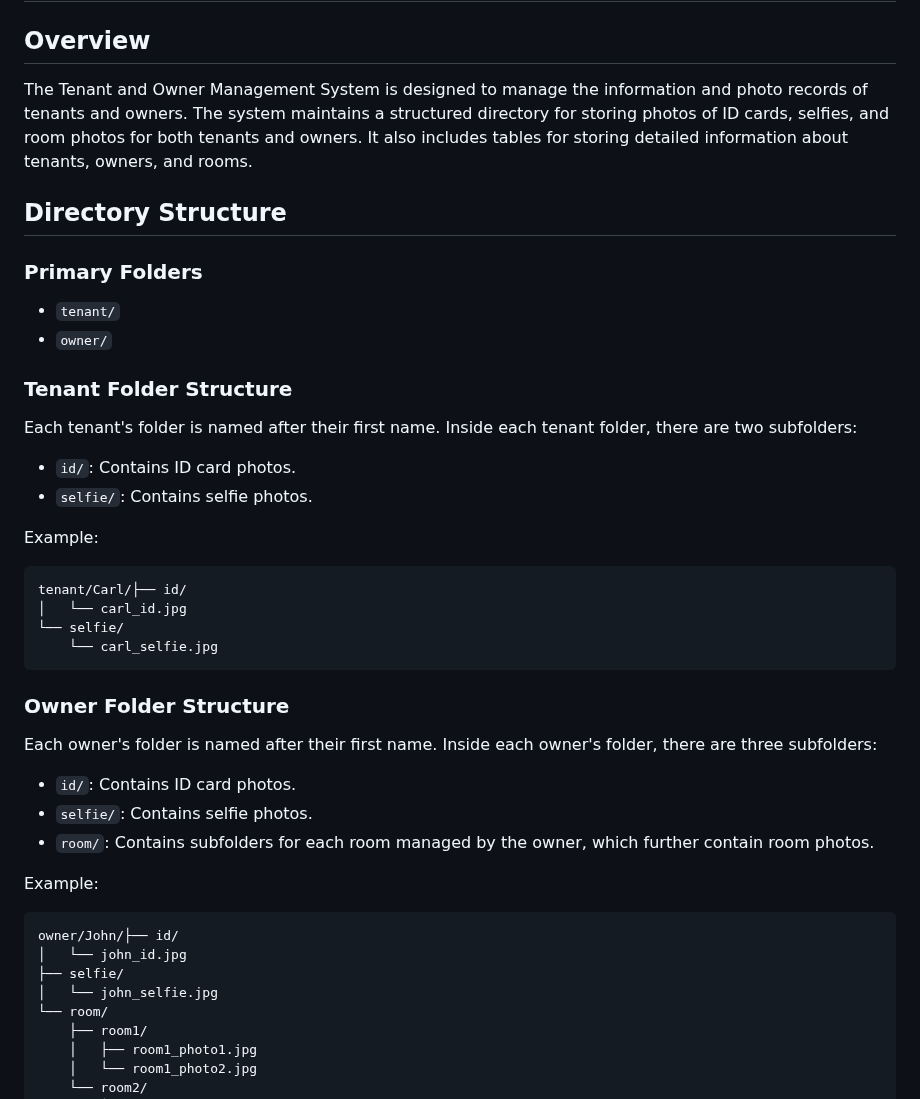
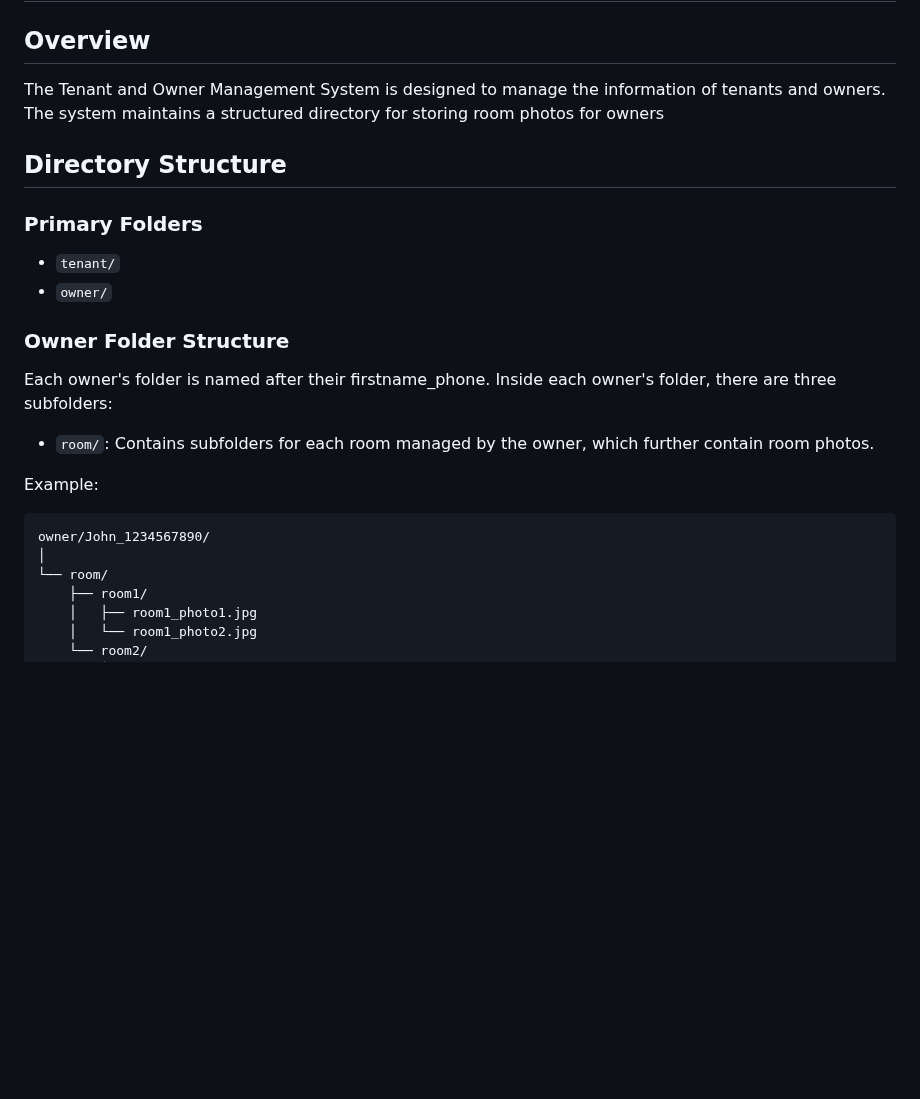
Before and after one commit to brewnok/rentkhojo, a Markdown page: BACKEND_STRUCTURE_DOC.md, the part around one of its changes. Drawn GitHub-style; blank space fills up the shorter version.

````diff
--- a/BACKEND_STRUCTURE_DOC.md
+++ b/BACKEND_STRUCTURE_DOC.md
@@ -2,7 +2,7 @@
 
 ## Overview
 
-The Tenant and Owner Management System is designed to manage the information and photo records of tenants and owners. The system maintains a structured directory for storing photos of ID cards, selfies, and room photos for both tenants and owners. It also includes tables for storing detailed information about tenants, owners, and rooms.
+The Tenant and Owner Management System is designed to manage the information of tenants and owners. The system maintains a structured directory for storing room photos for owners
 
 ## Directory Structure
 
@@ -10,31 +10,14 @@ The Tenant and Owner Management System is designed to manage the information and
 - `tenant/`
 - `owner/`
 
-### Tenant Folder Structure
-Each tenant's folder is named after their first name. Inside each tenant folder, there are two subfolders:
-- `id/`: Contains ID card photos.
-- `selfie/`: Contains selfie photos.
-
-Example:
-```
-tenant/Carl/├── id/
-│   └── carl_id.jpg
-└── selfie/
-    └── carl_selfie.jpg
-```
-
 ### Owner Folder Structure
-Each owner's folder is named after their first name. Inside each owner's folder, there are three subfolders:
-- `id/`: Contains ID card photos.
-- `selfie/`: Contains selfie photos.
+Each owner's folder is named after their firstname_phone. Inside each owner's folder, there are three subfolders:
 - `room/`: Contains subfolders for each room managed by the owner, which further contain room photos.
 
 Example:
 ```
-owner/John/├── id/
-│   └── john_id.jpg
-├── selfie/
-│   └── john_selfie.jpg
+owner/John_1234567890/
+│
 └── room/
     ├── room1/
     │   ├── room1_photo1.jpg
````
Also changed, not shown: other parts of BACKEND_STRUCTURE_DOC.md (+10 -12 lines).
